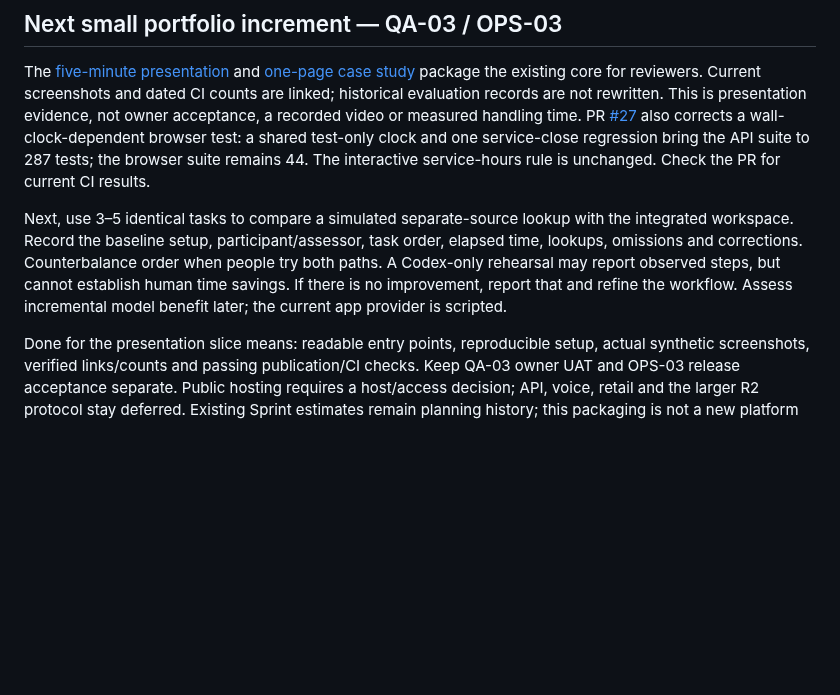
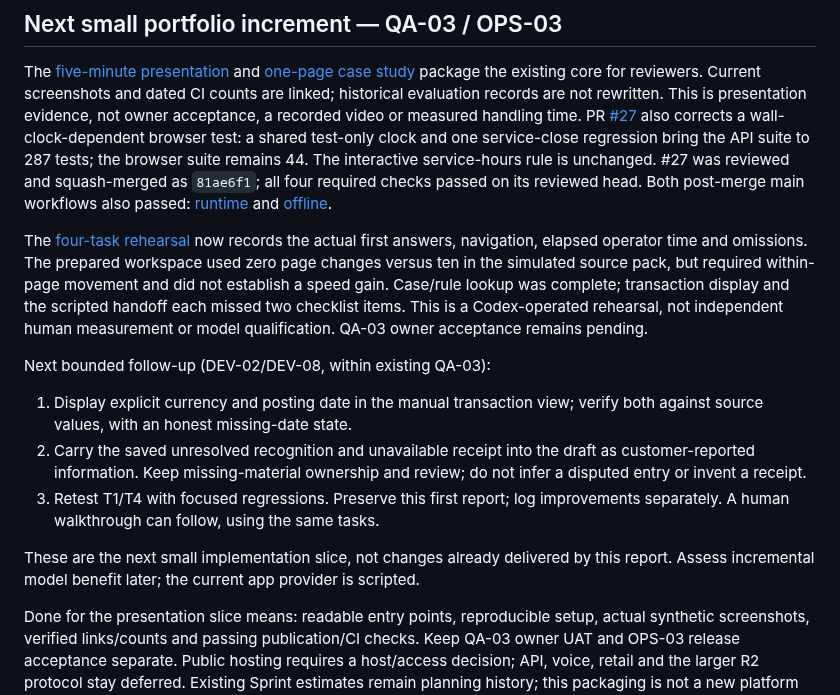
Before and after one commit to xc8609/service-agent-portfolio, a Markdown page: docs/backlog/current-delivery.md, the part around the change. GitHub-like rendering; blank space fills up the shorter version.

```diff
--- a/docs/backlog/current-delivery.md
+++ b/docs/backlog/current-delivery.md
@@ -80,14 +80,31 @@ not owner acceptance, a recorded video or measured handling time.
 PR [#27](https://github.com/xc8609/service-agent-portfolio/pull/27) also corrects a
 wall-clock-dependent browser test: a shared test-only clock and one service-close
 regression bring the API suite to 287 tests; the browser suite remains 44. The
-interactive service-hours rule is unchanged. Check the PR for current CI results.
+interactive service-hours rule is unchanged. #27 was reviewed and squash-merged as
+`81ae6f1`; all four required checks passed on its reviewed head. Both post-merge main
+workflows also passed: [runtime](https://github.com/xc8609/service-agent-portfolio/actions/runs/39867907394)
+and [offline](https://github.com/xc8609/service-agent-portfolio/actions/runs/39867907380).
 
-Next, use 3–5 identical tasks to compare a simulated separate-source lookup with the
-integrated workspace. Record the baseline setup, participant/assessor, task order,
-elapsed time, lookups, omissions and corrections. Counterbalance order when people
-try both paths. A Codex-only rehearsal may report observed steps, but cannot establish
-human time savings. If there is no improvement, report that and refine the workflow.
-Assess incremental model benefit later; the current app provider is scripted.
+The [four-task rehearsal](../../projects/bank-service-assist/evaluation/effort/results-20261022.md)
+now records the actual first answers, navigation, elapsed operator time and omissions.
+The prepared workspace used zero page changes versus ten in the simulated source pack,
+but required within-page movement and did not establish a speed gain. Case/rule lookup
+was complete; transaction display and the scripted handoff each missed two checklist
+items. This is a Codex-operated rehearsal, not independent human measurement or model
+qualification. QA-03 owner acceptance remains pending.
+
+Next bounded follow-up (DEV-02/DEV-08, within existing QA-03):
+
+1. Display explicit currency and posting date in the manual transaction view; verify
+   both against source values, with an honest missing-date state.
+2. Carry the saved unresolved recognition and unavailable receipt into the draft as
+   customer-reported information. Keep missing-material ownership and review; do not
+   infer a disputed entry or invent a receipt.
+3. Retest T1/T4 with focused regressions. Preserve this first report; log improvements
+   separately. A human walkthrough can follow, using the same tasks.
+
+These are the next small implementation slice, not changes already delivered by this
+report. Assess incremental model benefit later; the current app provider is scripted.
 
 Done for the presentation slice means: readable entry points, reproducible setup,
 actual synthetic screenshots, verified links/counts and passing publication/CI checks.
```
Also changed, not shown: README.md (+10 -6 lines), docs/case-study.md (+9 -4 lines), docs/images/lookup-handoff.png (added), docs/images/lookup-manual.png (added), 3 other files.
